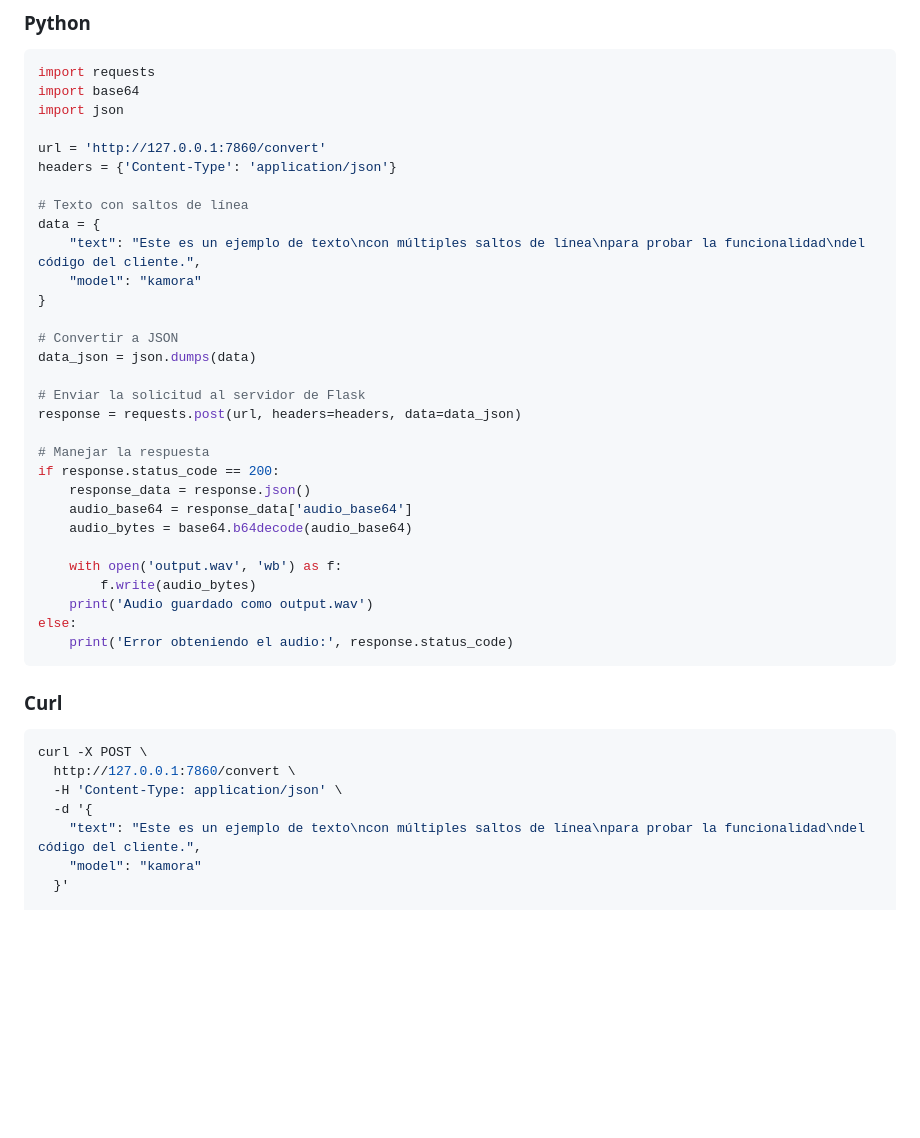
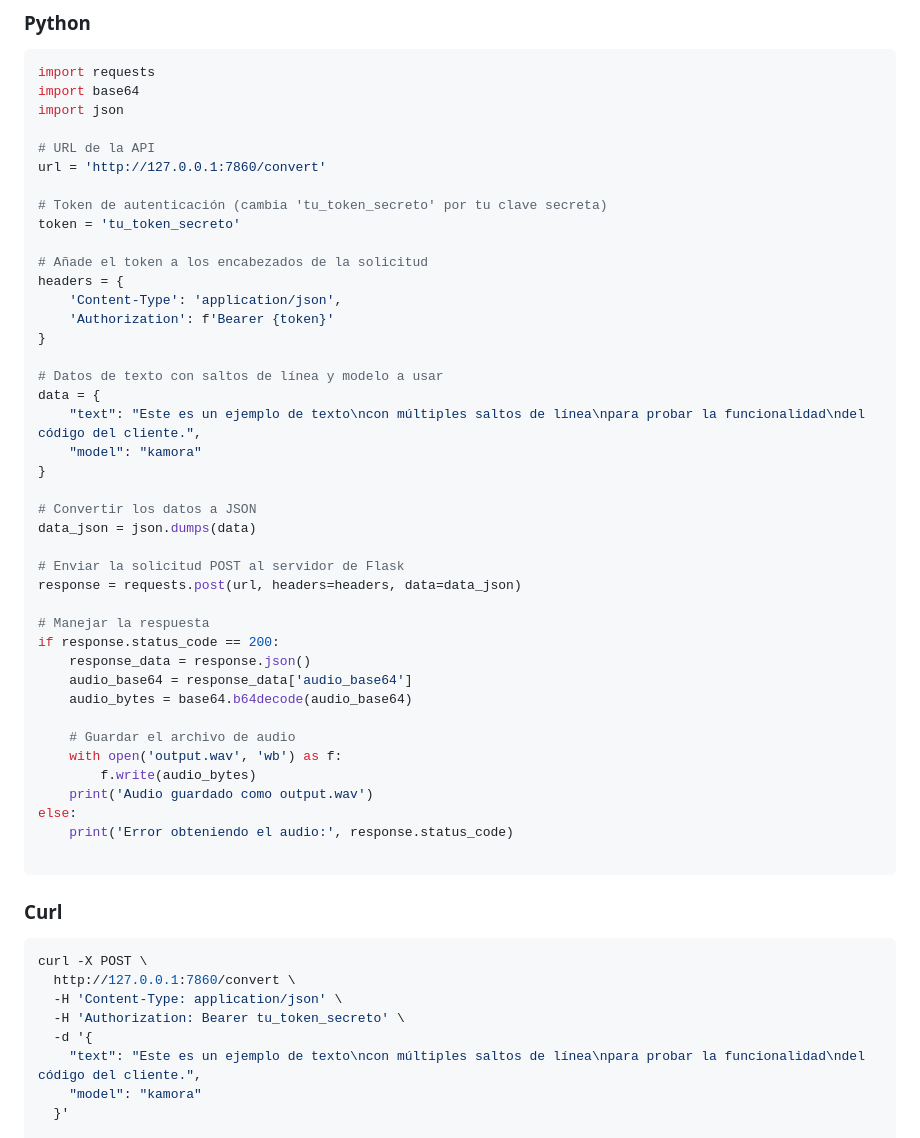
Before and after one commit to HirCoir/Piper-TTS-Tools, a Markdown page: readme.es.md, the part around one of its changes. Rendered like a GitHub page; blank space fills up the shorter version.

````diff
--- a/readme.es.md
+++ b/readme.es.md
@@ -78,19 +134,28 @@ import requests
 import base64
 import json
 
+# URL de la API
 url = 'http://127.0.0.1:7860/convert'
-headers = {'Content-Type': 'application/json'}
 
-# Texto con saltos de línea
+# Token de autenticación (cambia 'tu_token_secreto' por tu clave secreta)
+token = 'tu_token_secreto'
+
+# Añade el token a los encabezados de la solicitud
+headers = {
+    'Content-Type': 'application/json',
+    'Authorization': f'Bearer {token}'
+}
+
+# Datos de texto con saltos de línea y modelo a usar
 data = {
     "text": "Este es un ejemplo de texto\ncon múltiples saltos de línea\npara probar la funcionalidad\ndel código del cliente.",
     "model": "kamora"
 }
 
-# Convertir a JSON
+# Convertir los datos a JSON
 data_json = json.dumps(data)
 
-# Enviar la solicitud al servidor de Flask
+# Enviar la solicitud POST al servidor de Flask
 response = requests.post(url, headers=headers, data=data_json)
 
 # Manejar la respuesta
@@ -99,11 +164,13 @@ if response.status_code == 200:
     audio_base64 = response_data['audio_base64']
     audio_bytes = base64.b64decode(audio_base64)
 
+    # Guardar el archivo de audio
     with open('output.wav', 'wb') as f:
         f.write(audio_bytes)
     print('Audio guardado como output.wav')
 else:
     print('Error obteniendo el audio:', response.status_code)
+
 ```
 
 ### Curl
@@ -112,6 +179,7 @@ else:
 curl -X POST \
   http://127.0.0.1:7860/convert \
   -H 'Content-Type: application/json' \
+  -H 'Authorization: Bearer tu_token_secreto' \
   -d '{
     "text": "Este es un ejemplo de texto\ncon múltiples saltos de línea\npara probar la funcionalidad\ndel código del cliente.",
     "model": "kamora"
````
Also changed, not shown: other parts of readme.es.md (+58 -2 lines).
